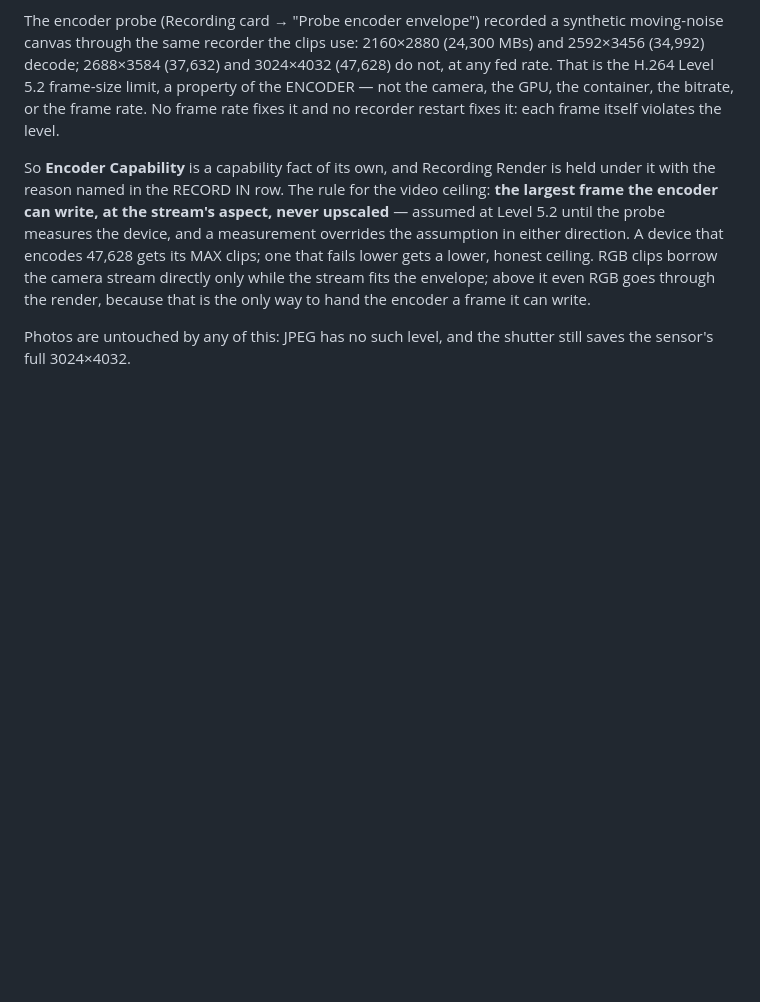
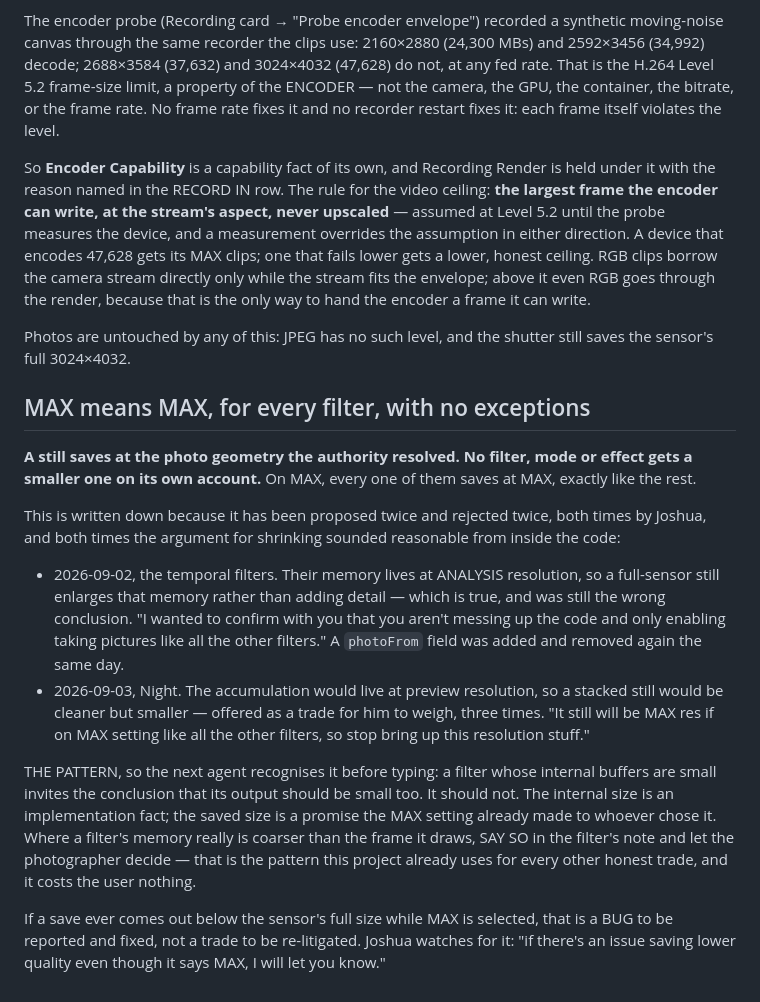
Before and after one commit to CAPFlyingFun/Visual-Sensor-Studio, a Markdown page: docs/camera_rule.md, the part around the change. Drawn GitHub-style; blank space fills up the shorter version.

Commit message:
camera_rule: MAX means MAX, for every filter, with no exceptions
Written down because it has been proposed twice and rejected twice, both
times by Joshua, and both times the argument for shrinking sounded
reasonable from inside the code: a filter whose internal buffers are
coarse invites the conclusion that its output should be coarse too.

It should not. The internal size is an implementation fact; the saved
size is a promise the MAX setting already made to whoever chose it. Where
a filter's memory really is coarser than the frame it draws, the honest
move is to SAY SO in its note and let the photographer decide — the
pattern this project already uses everywhere else.

Docs only; no code changes.

Co-Authored-By: Claude Opus 5 <noreply@anthropic.com>
Claude-Session: https://claude.ai/code/session_01DaGM5Ng55SCoF1Ch3ytNeC

```diff
--- a/docs/camera_rule.md
+++ b/docs/camera_rule.md
@@ -144,3 +144,39 @@ only way to hand the encoder a frame it can write.
 
 Photos are untouched by any of this: JPEG has no such level, and the
 shutter still saves the sensor's full 3024×4032.
+
+## MAX means MAX, for every filter, with no exceptions
+
+**A still saves at the photo geometry the authority resolved. No filter,
+mode or effect gets a smaller one on its own account.** On MAX, every one
+of them saves at MAX, exactly like the rest.
+
+This is written down because it has been proposed twice and rejected
+twice, both times by Joshua, and both times the argument for shrinking
+sounded reasonable from inside the code:
+
+- 2026-09-02, the temporal filters. Their memory lives at ANALYSIS
+  resolution, so a full-sensor still enlarges that memory rather than
+  adding detail — which is true, and was still the wrong conclusion. "I
+  wanted to confirm with you that you aren't messing up the code and only
+  enabling taking pictures like all the other filters." A `photoFrom`
+  field was added and removed again the same day.
+- 2026-09-03, Night. The accumulation would live at preview resolution,
+  so a stacked still would be cleaner but smaller — offered as a trade
+  for him to weigh, three times. "It still will be MAX res if on MAX
+  setting like all the other filters, so stop bring up this resolution
+  stuff."
+
+THE PATTERN, so the next agent recognises it before typing: a filter
+whose internal buffers are small invites the conclusion that its output
+should be small too. It should not. The internal size is an
+implementation fact; the saved size is a promise the MAX setting already
+made to whoever chose it. Where a filter's memory really is coarser than
+the frame it draws, SAY SO in the filter's note and let the photographer
+decide — that is the pattern this project already uses for every other
+honest trade, and it costs the user nothing.
+
+If a save ever comes out below the sensor's full size while MAX is
+selected, that is a BUG to be reported and fixed, not a trade to be
+re-litigated. Joshua watches for it: "if there's an issue saving lower
+quality even though it says MAX, I will let you know."
```
